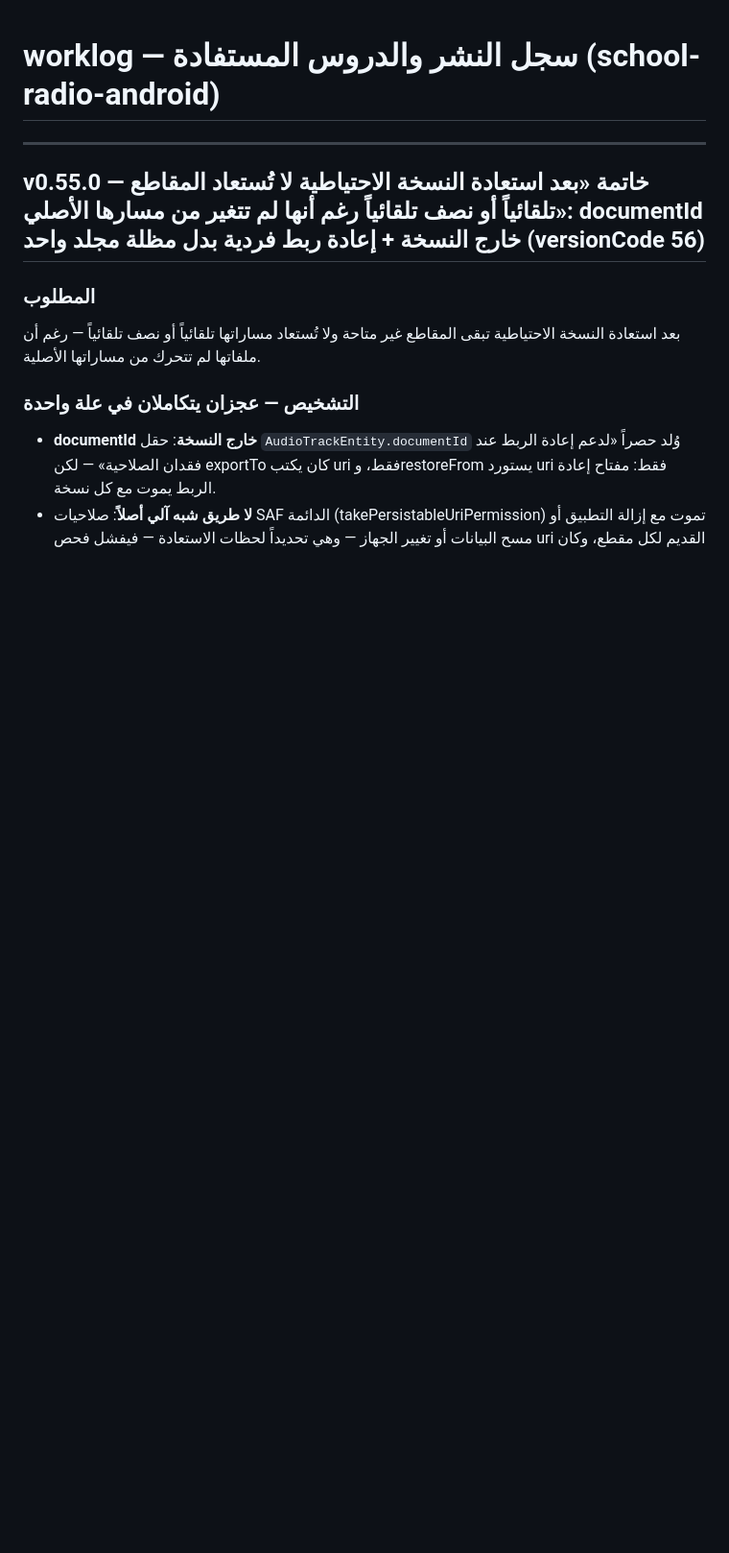
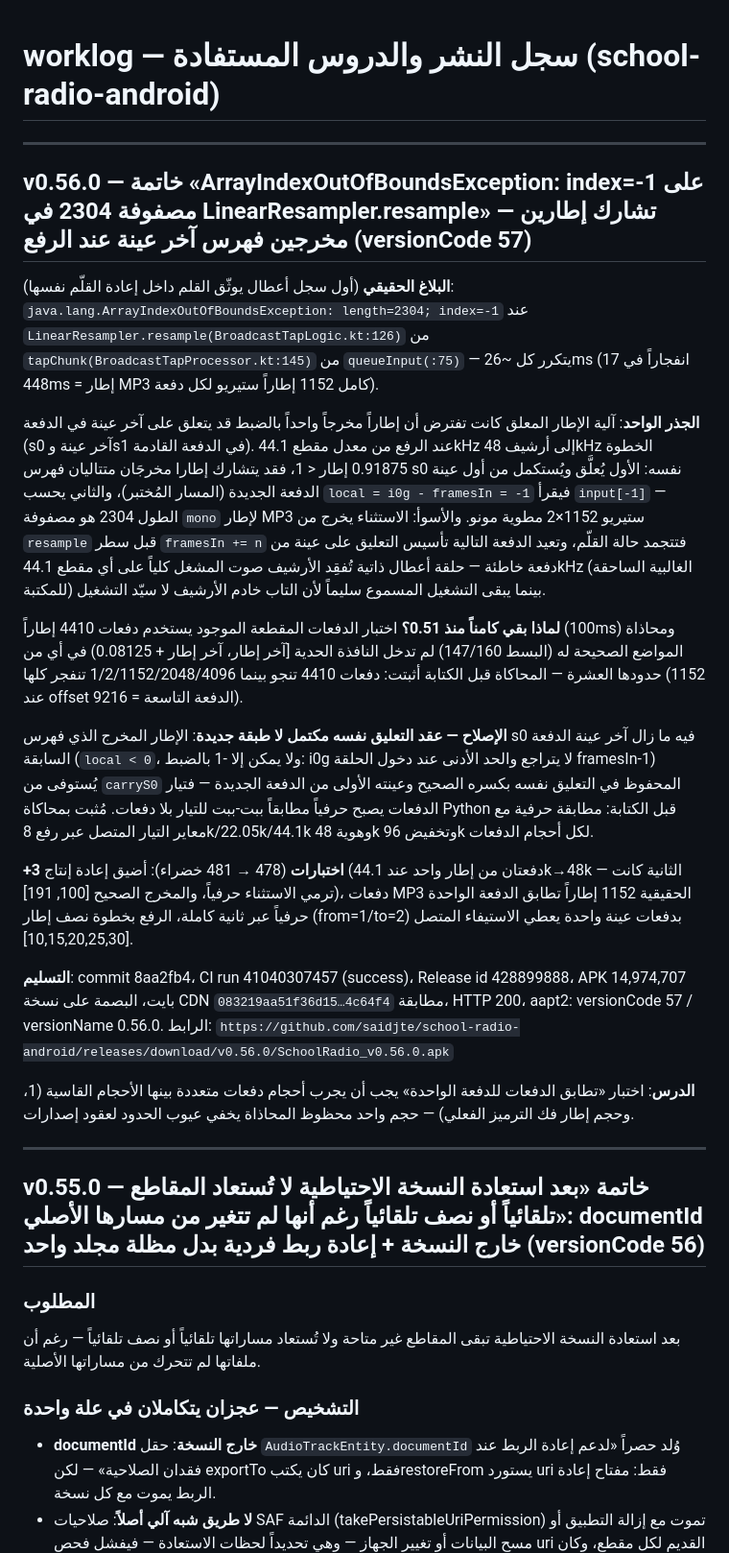
Before and after one commit to saidjte/school-radio-android, a Markdown page: worklog.md, the part around the change. Shown at 96% size. Rendered like a GitHub page; blank space fills up the shorter version.

Commit message:
worklog: v0.56.0 — تشارك إطارين مخرجين فهرس آخر عينة عند الرفع كان العلة (يُرفع مع الإصدار حتى لا يضيع مع reset)

```diff
--- a/worklog.md
+++ b/worklog.md
@@ -1,6 +1,24 @@
 # worklog — سجل النشر والدروس المستفادة (school-radio-android)
 
 ---
+## v0.56.0 — خاتمة «ArrayIndexOutOfBoundsException: index=-1 على مصفوفة 2304 في LinearResampler.resample» — تشارك إطارين مخرجين فهرس آخر عينة عند الرفع (versionCode 57)
+
+**البلاغ الحقيقي** (أول سجل أعطال يوثّق القلم داخل إعادة القلّم نفسها): `java.lang.ArrayIndexOutOfBoundsException: length=2304; index=-1` عند `LinearResampler.resample(BroadcastTapLogic.kt:126)` من `tapChunk(BroadcastTapProcessor.kt:145)` من `queueInput(:75)` — يتكرر كل ~26ms (17 انفجاراً في 448ms = إطار MP3 كامل 1152 إطاراً ستيريو لكل دفعة).
+
+**الجذر الواحد**: آلية الإطار المعلق كانت تفترض أن إطاراً مخرجاً واحداً بالضبط قد يتعلق على آخر عينة في الدفعة (s0 آخر عينة وs1 في الدفعة القادمة). عند الرفع من معدل مقطع 44.1kHz إلى أرشيف 48kHz الخطوة 0.91875 إطار < 1، فقد يتشارك إطارا مخرجَان متتاليان فهرس s0 نفسه: الأول يُعلَّق ويُستكمل من أول عينة الدفعة الجديدة (المسار المُختبر)، والثاني يحسب `local = i0g - framesIn = -1` فيقرأ `input[-1]` — الطول 2304 هو مصفوفة `mono` لإطار MP3 ستيريو 1152×2 مطوية مونو. والأسوأ: الاستثناء يخرج من `resample` قبل سطر `framesIn += n` فتتجمد حالة القلّم، وتعيد الدفعة التالية تأسيس التعليق على عينة من دفعة خاطئة — حلقة أعطال ذاتية تُفقِد الأرشيف صوت المشغل كلياً على أي مقطع 44.1kHz (الغالبية الساحقة للمكتبة) بينما يبقى التشغيل المسموع سليماً لأن التاب خادم الأرشيف لا سيّد التشغيل.
+
+**لماذا بقي كامناً منذ 0.51؟** اختبار الدفعات المقطعة الموجود يستخدم دفعات 4410 إطاراً (100ms) ومحاذاة المواضع الصحيحة له (البسط 147/160) لم تدخل النافذة الحدية [آخر إطار، آخر إطار + 0.08125) في أي من حدودها العشرة — المحاكاة قبل الكتابة أثبتت: دفعات 4410 تنجو بينما 1/2/1152/2048/4096 تنفجر كلها (1152 عند offset 9216 = الدفعة التاسعة).
+
+**الإصلاح — عقد التعليق نفسه مكتمل لا طبقة جديدة**: الإطار المخرج الذي فهرس s0 فيه ما زال آخر عينة الدفعة السابقة (`local < 0`، ولا يمكن إلا -1 بالضبط: i0g لا يتراجع والحد الأدنى عند دخول الحلقة framesIn-1) يُستوفى من `carryS0` المحفوظ في التعليق نفسه بكسره الصحيح وعينته الأولى من الدفعة الجديدة — فتيار الدفعات يصبح حرفياً مطابقاً ببت-ببت للتيار بلا دفعات. مُثبت بمحاكاة Python قبل الكتابة: مطابقة حرفية مع معاير التيار المتصل عبر رفع 8k/22.05k/44.1k وهوية 48k وتخفيض 96k لكل أحجام الدفعات.
+
+**+3 اختبارات** (478 → 481 خضراء): أضيق إعادة إنتاج (دفعتان من إطار واحد عند 44.1k→48k — الثانية كانت ترمي الاستثناء حرفياً، والمخرج الصحيح [100, 191])، دفعات MP3 الحقيقية 1152 إطاراً تطابق الدفعة الواحدة حرفياً عبر ثانية كاملة، الرفع بخطوة نصف إطار (from=1/to=2) بدفعات عينة واحدة يعطي الاستيفاء المتصل [10,15,20,25,30].
+
+**التسليم**: commit 8aa2fb4، CI run 41040307457 (success)، Release id 428899888، APK 14,974,707 بايت، البصمة على نسخة CDN `083219aa51f36d15…4c64f4` مطابقة، HTTP 200، aapt2: versionCode 57 / versionName 0.56.0. الرابط: `https://github.com/saidjte/school-radio-android/releases/download/v0.56.0/SchoolRadio_v0.56.0.apk`
+
+**الدرس**: اختبار «تطابق الدفعات للدفعة الواحدة» يجب أن يجرب أحجام دفعات متعددة بينها الأحجام القاسية (1، وحجم إطار فك الترميز الفعلي) — حجم واحد محظوظ المحاذاة يخفي عيوب الحدود لعقود إصدارات.
+
+---
+
 
 ## v0.55.0 — خاتمة «بعد استعادة النسخة الاحتياطية لا تُستعاد المقاطع تلقائياً أو نصف تلقائياً رغم أنها لم تتغير من مسارها الأصلي»: documentId خارج النسخة + إعادة ربط فردية بدل مظلة مجلد واحد (versionCode 56)
 
```
